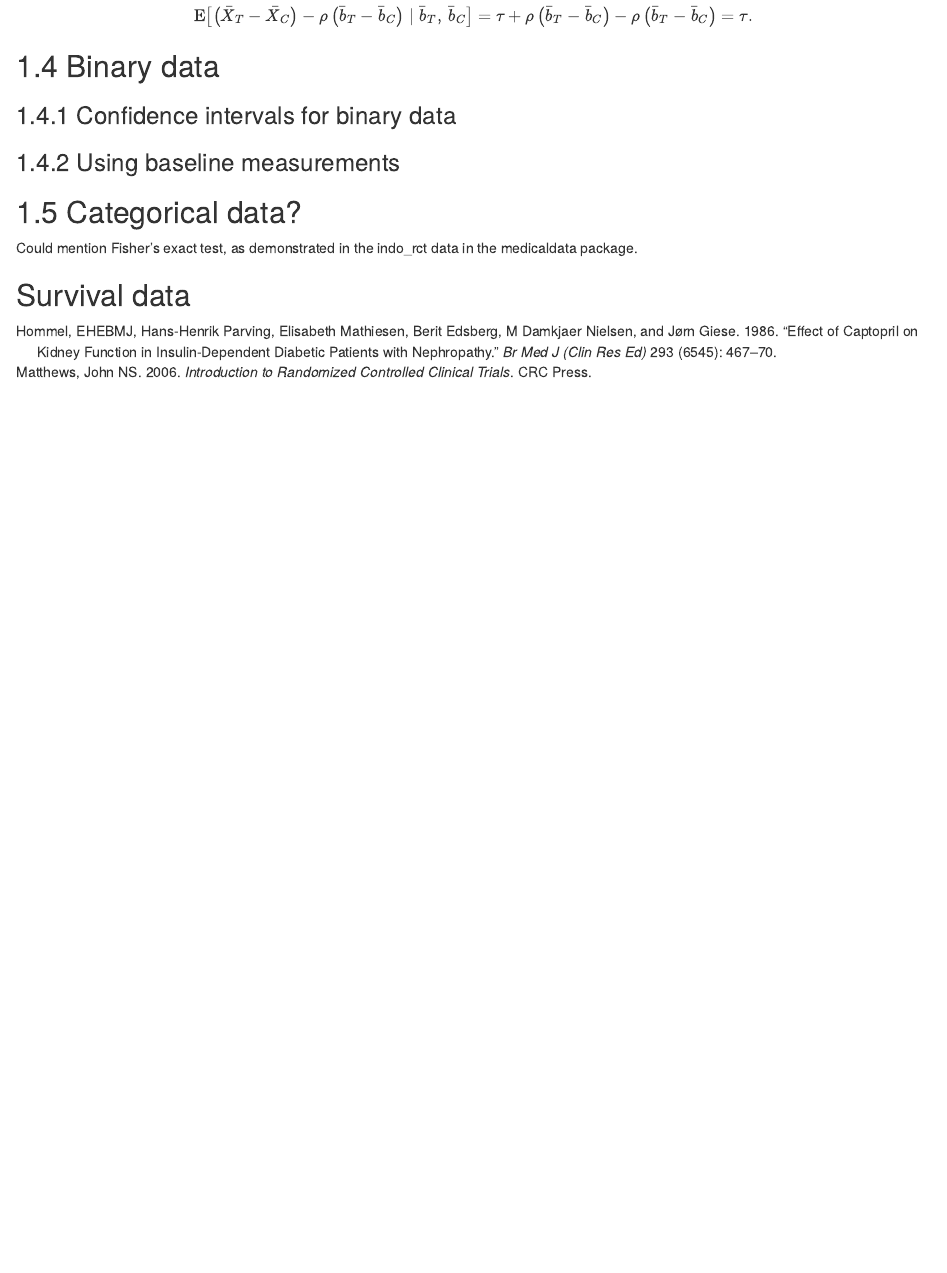
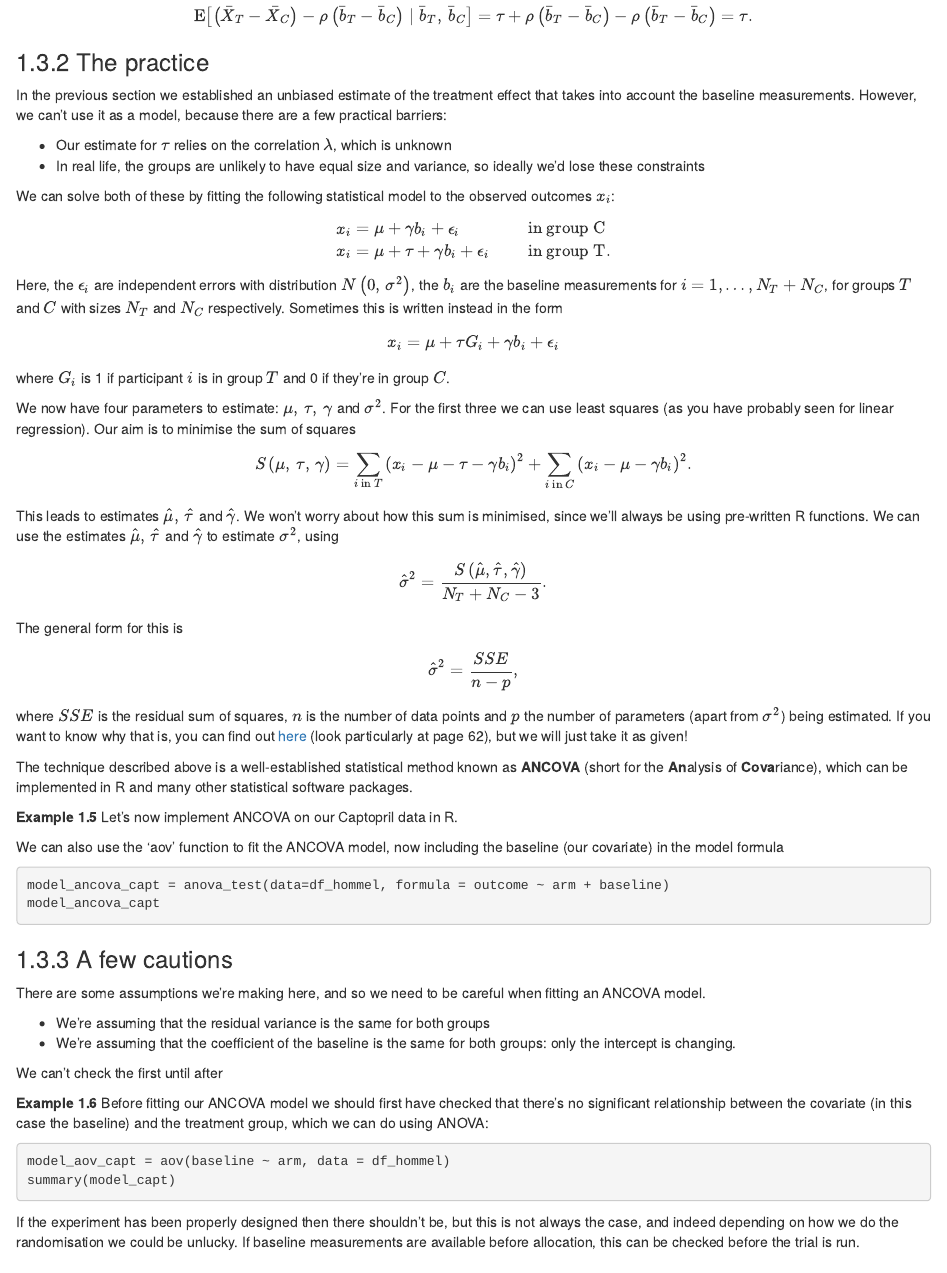
Before and after one commit to RachelOughton/clinicaltrials, an R Markdown document (04-rctanalysis.Rmd): the page in a window 1100 px wide, from 4650 px down. Rendered offline with R 4.5, knitr and Pandoc, with nearby package versions; the code chunks are not run, so their results and figures are left out; drawn as R Markdown's standard HTML page in place of the format the file asks for.

Commit message:
More ANCOVA

````diff
--- a/04-rctanalysis.Rmd
+++ b/04-rctanalysis.Rmd
@@ -296,7 +297,76 @@ $$\left(\bar{X}_T - \bar{X}_C\right) - \rho \left(\bar{b}_T - \bar{b}_C\right)$$
 
 $$\operatorname{E}\left[\left(\bar{X}_T - \bar{X}_C\right) - \rho \left(\bar{b}_T - \bar{b}_C\right)\mid{\bar{b}_T,\,\bar{b}_C}\right] = \tau + \rho\left(\bar{b}_T - \bar{b}_C\right)- \rho\left(\bar{b}_T - \bar{b}_C\right) = \tau. $$
 
+### The practice
 
+In the previous section we established an unbiased estimate of the treatment effect that takes into account the baseline measurements. However, we can't use it as a model, because there are a few practical barriers:
+
+  * Our estimate for $\tau$ relies on the correlation $\lambda$, which is unknown
+  * In real life, the groups are unlikely to have equal size and variance, so ideally we'd lose these constraints
+
+We can solve both of these by fitting the following statistical model to the observed outcomes $x_i$:
+
+$$
+\begin{aligned}
+x_i & = \mu + \gamma b_i + \epsilon_i & \text{ in group C}\\
+x_i & = \mu + \tau + \gamma b_i + \epsilon_i & \text{ in group T}&.
+\end{aligned}
+$$
+Here, the $\epsilon_i$ are independent errors with distribution $N\left(0,\,\sigma^2\right)$, the $b_i$ are the baseline measurements for $i=1,\ldots,N_T+N_C$, for groups $T$ and $C$ with sizes $N_T$ and $N_C$ respectively. Sometimes this is written instead in the form
+
+$$ x_i = \mu + \tau G_i+ \gamma b_i + \epsilon_i $$
+where $G_i$ is 1 if participant $i$ is in group $T$ and 0 if they're in group $C$.
+
+We now have four parameters to estimate: $\mu,\,\tau,\,\gamma$ and $\sigma^2$. For the first three we can use least squares (as you have probably seen for linear regression). Our aim is to minimise the sum of squares
+
+$$S\left(\mu,\, \tau,\,\gamma\right) = \sum\limits_{i\text{ in }T} \left(x_i - \mu - \tau - \gamma b_i\right)^2 + \sum\limits_{i\text{ in }C} \left(x_i - \mu - \gamma b_i\right)^2.$$
+
+This leads to estimates $\hat{\mu},\, \hat{\tau}$ and $\hat{\gamma}$. We won't worry about how this sum is minimised, since we'll always be using pre-written R functions. We can use the estimates $\hat{\mu},\, \hat{\tau}$ and $\hat{\gamma}$ to estimate $\sigma^2$, using
+
+$$\hat{\sigma}^2 = \frac{S\left(\hat{\mu},\hat{\tau}, \hat{\gamma}\right)}{N_T + N_C -3}.$$
+The general form for this is
+
+$$ \hat{\sigma}^2 = \frac{SSE}{n-p},$$
+where $SSE$ is the residual sum of squares, $n$ is the number of data points and $p$ the number of parameters (apart from $\sigma^2$) being estimated. If you want to know why that is, you can find out [here](https://pages.stern.nyu.edu/~wgreene/MathStat/GreeneChapter4.pdf) (look particularly at page 62), but we will just take it as given!
+
+The technique described above is a well-established statistical method known as **ANCOVA** (short for the **An**alysis of **Cova**riance), which can be implemented in R and many other statistical software packages.
+
+::: {.example}
+Let's now implement ANCOVA on our Captopril data in R.
+
+We can also use the 'aov' function to fit the ANCOVA model, now including the baseline (our covariate) in the model formula
+
+```{r, echo=T}
+model_ancova_capt = anova_test(data=df_hommel, formula = outcome ~ arm + baseline)
+model_ancova_capt
+
+```
+
+:::
+
+
+
+### A few cautions
+
+There are some assumptions we're making here, and so we need to be careful when fitting an ANCOVA model.
+
+  * We're assuming that the residual variance is the same for both groups
+  * We're assuming that the coefficient of the baseline is the same for both groups: only the intercept is changing.
+
+We can't check the first until after
+
+::: {.example}
+
+Before fitting our ANCOVA model we should first have checked that there's no significant relationship between the covariate (in this case the baseline) and the treatment group, which we can do using ANOVA:
+
+```{r, echo=T}
+model_aov_capt = aov(baseline ~ arm, data = df_hommel)
+summary(model_capt)
+```
+
+If the experiment has been properly designed then there shouldn't be, but this is not always the case, and indeed depending on how we do the randomisation we could be unlucky. If baseline measurements are available before allocation, this can be checked before the trial is run.
+
+:::
 
 
 ## Binary data
````
Also changed, not shown: Rcommands.R (+5 -0 lines), index.Rmd (+1 -0 lines), docs/reference-keys.txt, docs/search_index.json, 04-rctanalysis.Rmd (1 more changed lines), 58 other files.
